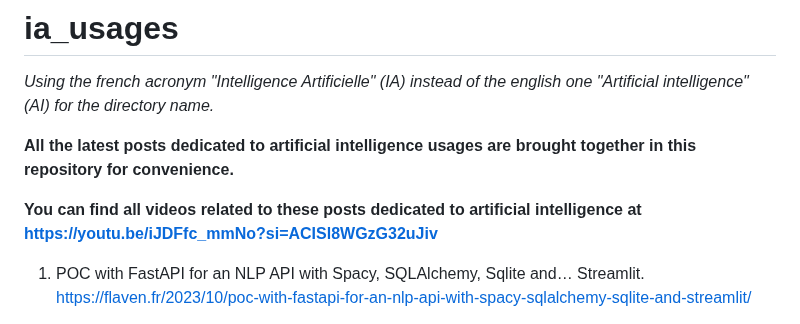
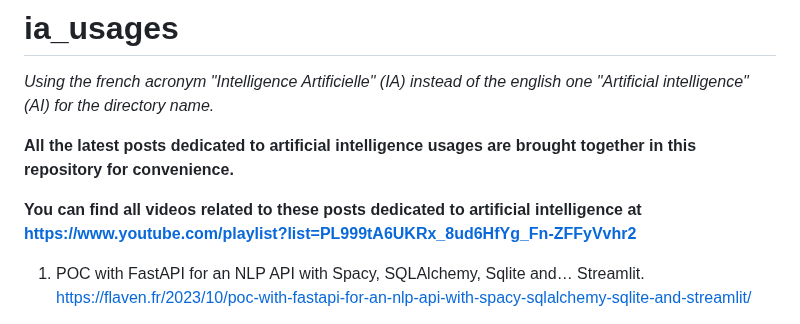
Before and after one commit to id-2/ia_usages, a Markdown page: README.md, the part around the change. Rendered like a GitHub page.

```diff
--- a/README.md
+++ b/README.md
@@ -6,7 +6,7 @@
 **All the latest posts dedicated to artificial intelligence usages are brought together in this repository for convenience.**
 
 
-**You can find all videos related to these posts dedicated to artificial intelligence at [https://youtu.be/iJDFfc_mmNo?si=ACISl8WGzG32uJiv](https://youtu.be/iJDFfc_mmNo?si=ACISl8WGzG32uJiv)**
+**You can find all videos related to these posts dedicated to artificial intelligence at [https://www.youtube.com/playlist?list=PL999tA6UKRx_8ud6HfYg_Fn-ZFFyVvhr2](https://www.youtube.com/playlist?list=PL999tA6UKRx_8ud6HfYg_Fn-ZFFyVvhr2)**
 
 
 1. POC with FastAPI for an NLP API with Spacy, SQLAlchemy, Sqlite and… Streamlit. [https://flaven.fr/2023/10/poc-with-fastapi-for-an-nlp-api-with-spacy-sqlalchemy-sqlite-and-streamlit/](https://flaven.fr/2023/10/poc-with-fastapi-for-an-nlp-api-with-spacy-sqlalchemy-sqlite-and-streamlit/)
```
